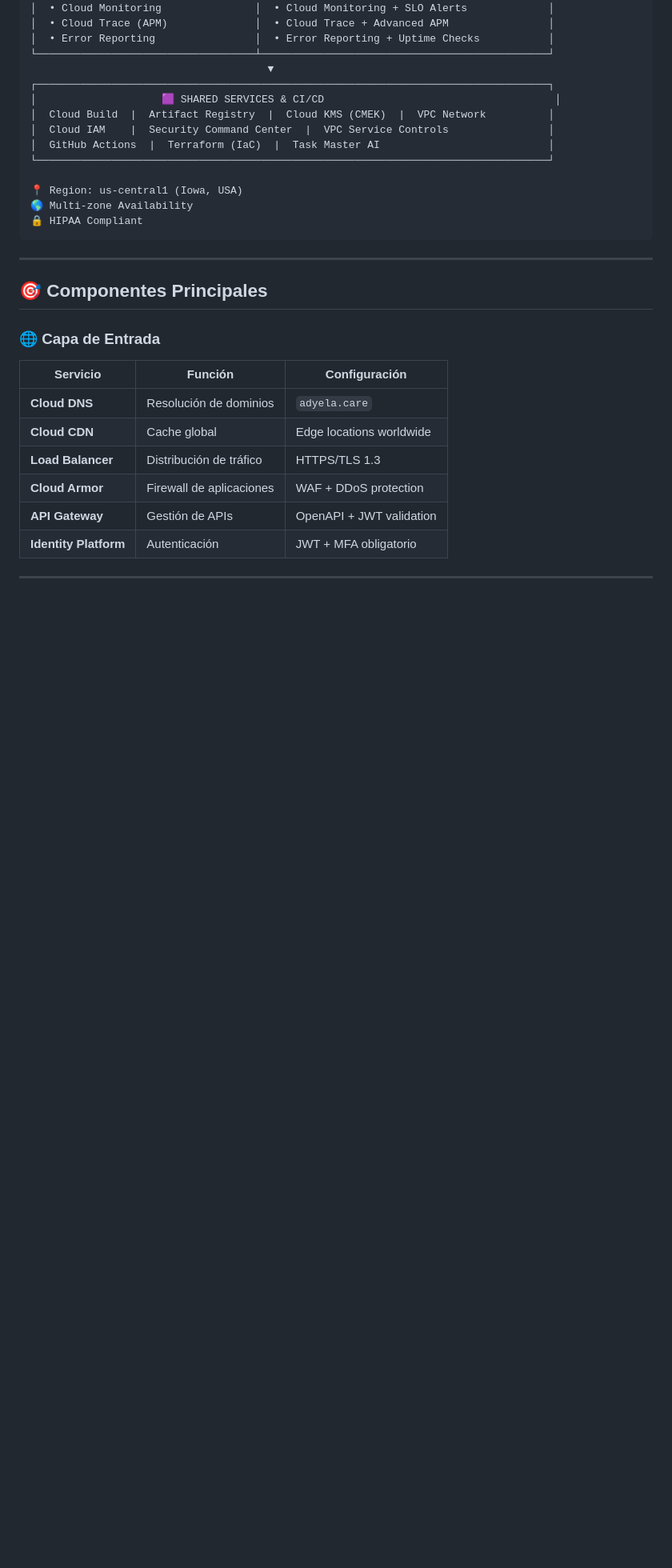
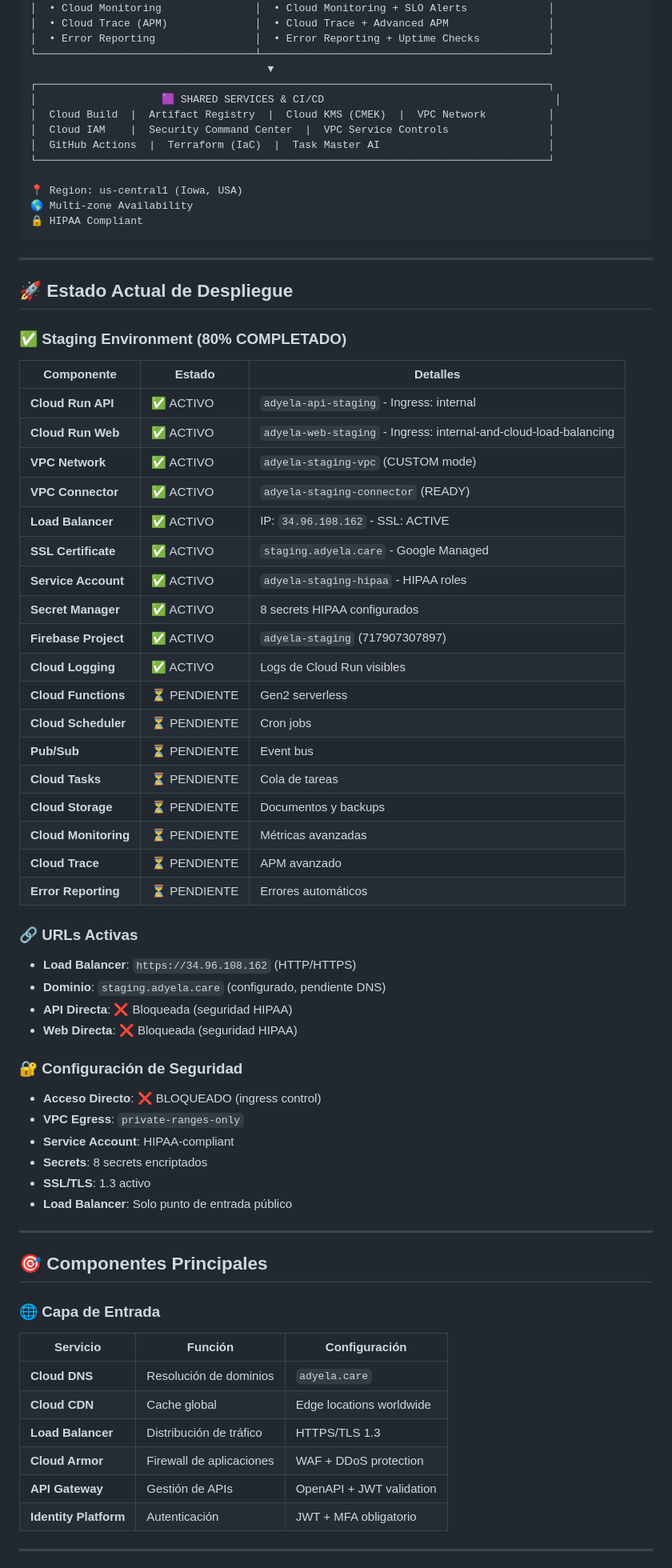
Before and after one commit to heggar/adyela, a Markdown page: docs/architecture/QUICK_VIEW.md, the part around the change printed below. Shown: that part at 80% size. Rendered like a GitHub page; blank space fills up the shorter version.

```diff
--- a/docs/architecture/QUICK_VIEW.md
+++ b/docs/architecture/QUICK_VIEW.md
@@ -54,6 +54,49 @@
 
 ---
 
+## 🚀 Estado Actual de Despliegue
+
+### ✅ Staging Environment (80% COMPLETADO)
+
+| Componente           | Estado       | Detalles                                                          |
+| -------------------- | ------------ | ----------------------------------------------------------------- |
+| **Cloud Run API**    | ✅ ACTIVO    | `adyela-api-staging` - Ingress: internal                          |
+| **Cloud Run Web**    | ✅ ACTIVO    | `adyela-web-staging` - Ingress: internal-and-cloud-load-balancing |
+| **VPC Network**      | ✅ ACTIVO    | `adyela-staging-vpc` (CUSTOM mode)                                |
+| **VPC Connector**    | ✅ ACTIVO    | `adyela-staging-connector` (READY)                                |
+| **Load Balancer**    | ✅ ACTIVO    | IP: `34.96.108.162` - SSL: ACTIVE                                 |
+| **SSL Certificate**  | ✅ ACTIVO    | `staging.adyela.care` - Google Managed                            |
+| **Service Account**  | ✅ ACTIVO    | `adyela-staging-hipaa` - HIPAA roles                              |
+| **Secret Manager**   | ✅ ACTIVO    | 8 secrets HIPAA configurados                                      |
+| **Firebase Project** | ✅ ACTIVO    | `adyela-staging` (717907307897)                                   |
+| **Cloud Logging**    | ✅ ACTIVO    | Logs de Cloud Run visibles                                        |
+| **Cloud Functions**  | ⏳ PENDIENTE | Gen2 serverless                                                   |
+| **Cloud Scheduler**  | ⏳ PENDIENTE | Cron jobs                                                         |
+| **Pub/Sub**          | ⏳ PENDIENTE | Event bus                                                         |
+| **Cloud Tasks**      | ⏳ PENDIENTE | Cola de tareas                                                    |
+| **Cloud Storage**    | ⏳ PENDIENTE | Documentos y backups                                              |
+| **Cloud Monitoring** | ⏳ PENDIENTE | Métricas avanzadas                                                |
+| **Cloud Trace**      | ⏳ PENDIENTE | APM avanzado                                                      |
+| **Error Reporting**  | ⏳ PENDIENTE | Errores automáticos                                               |
+
+### 🔗 URLs Activas
+
+- **Load Balancer**: `https://34.96.108.162` (HTTP/HTTPS)
+- **Dominio**: `staging.adyela.care` (configurado, pendiente DNS)
+- **API Directa**: ❌ Bloqueada (seguridad HIPAA)
+- **Web Directa**: ❌ Bloqueada (seguridad HIPAA)
+
+### 🔐 Configuración de Seguridad
+
+- **Acceso Directo**: ❌ BLOQUEADO (ingress control)
+- **VPC Egress**: `private-ranges-only`
+- **Service Account**: HIPAA-compliant
+- **Secrets**: 8 secrets encriptados
+- **SSL/TLS**: 1.3 activo
+- **Load Balancer**: Solo punto de entrada público
+
+---
+
 ## 🎯 Componentes Principales
 
 ### 🌐 Capa de Entrada
```
Also changed, not shown: other parts of docs/architecture/QUICK_VIEW.md (+63 -85 lines).
